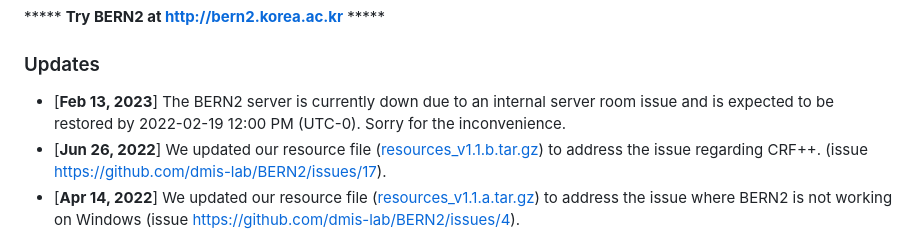
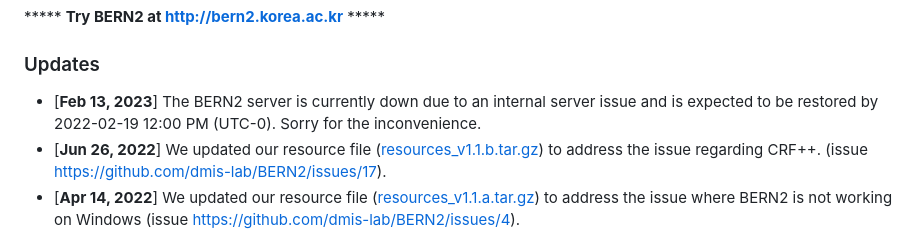
Before and after one commit to dmis-lab/BERN2, a Markdown page: README.md, the part around the change. Drawn GitHub-style.

```diff
--- a/README.md
+++ b/README.md
@@ -5,7 +5,7 @@ We present **BERN2** (Advanced **B**iomedical **E**ntity **R**ecognition and **N
 ***** **Try BERN2 at [http://bern2.korea.ac.kr](http://bern2.korea.ac.kr)** *****
 
 ### Updates
-* \[**Feb 13, 2023**\] The BERN2 server is currently down due to an internal server room issue and is expected to be restored by 2022-02-19 12:00 PM (UTC-0). Sorry for the inconvenience.
+* \[**Feb 13, 2023**\] The BERN2 server is currently down due to an internal server issue and is expected to be restored by 2022-02-19 12:00 PM (UTC-0). Sorry for the inconvenience.
 * \[**Jun 26, 2022**\] We updated our resource file ([resources_v1.1.b.tar.gz](http://nlp.dmis.korea.edu/projects/bern2-sung-et-al-2022/resources_v1.1.b.tar.gz)) to address the issue regarding CRF++. (issue https://github.com/dmis-lab/BERN2/issues/17).
 * \[**Apr 14, 2022**\] We updated our resource file ([resources_v1.1.a.tar.gz](http://nlp.dmis.korea.edu/projects/bern2-sung-et-al-2022/resources_v1.1.a.tar.gz)) to address the issue where BERN2 is not working on Windows (issue https://github.com/dmis-lab/BERN2/issues/4).
 * \[**Apr 14, 2022**\] We increased the API limit of our [web service](http://bern2.korea.ac.kr) from '100 reqeusts per 100 seconds' to '**300** requests per 100 seconds' per user.
```
